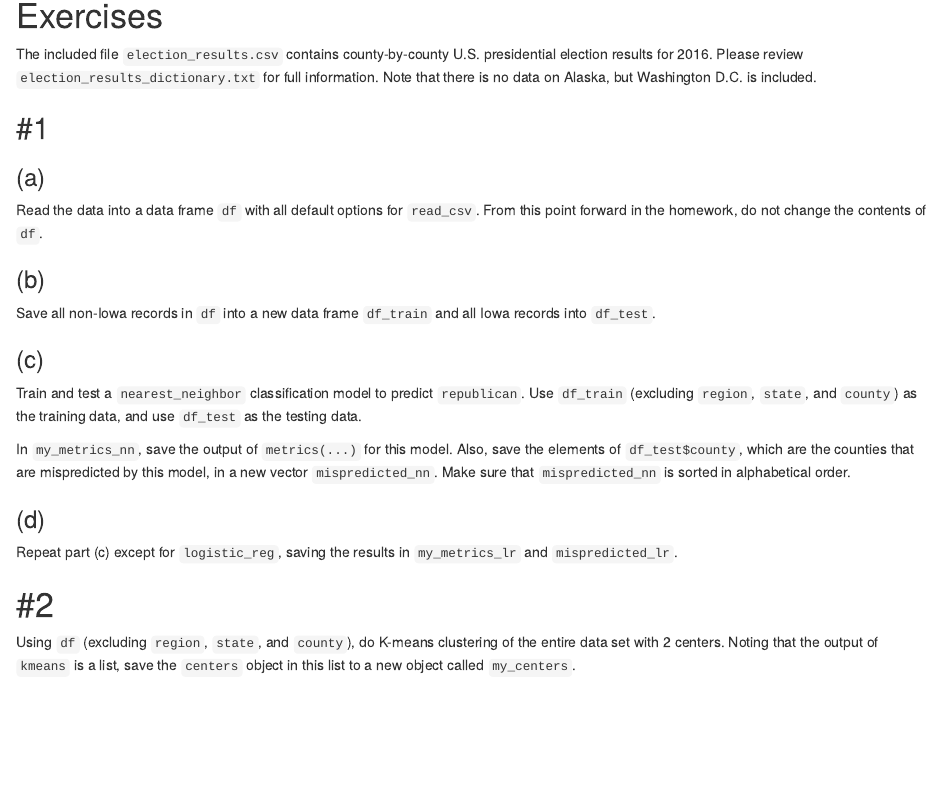
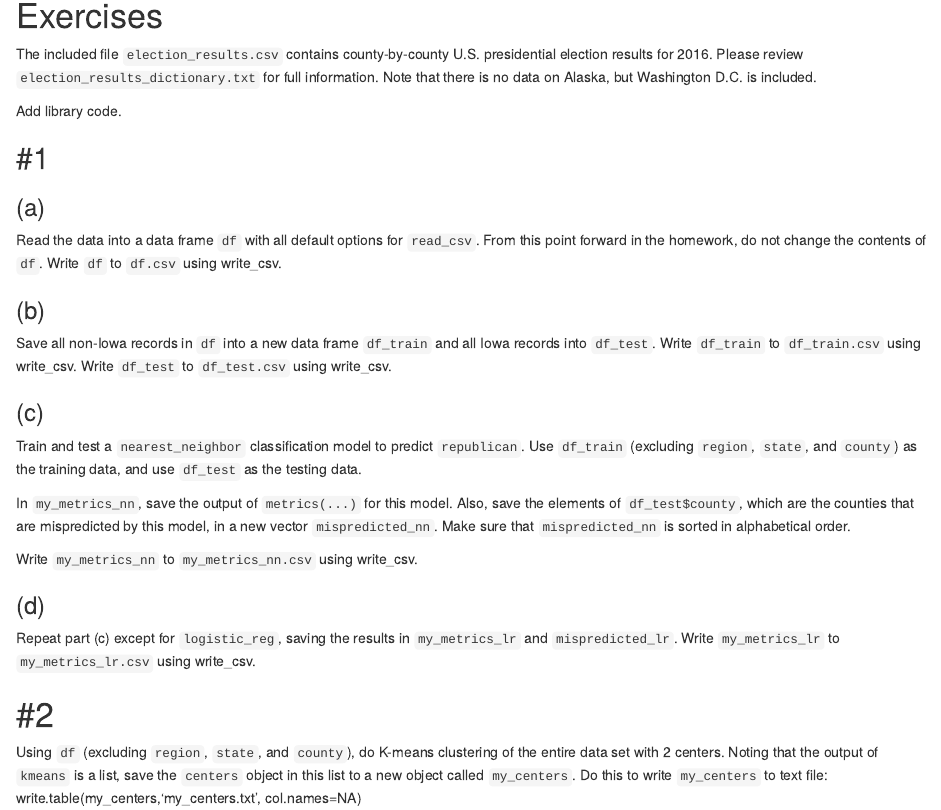
Before and after one commit to yvonnegalusha/Homework8, an R Markdown document (hw.Rmd): the page in a window 1100 px wide, from 300 px down. Rendered offline with R 4.5, knitr and Pandoc, with nearby package versions.

Commit message:
Add files via upload

````diff
--- a/hw.Rmd
+++ b/hw.Rmd
@@ -21,6 +21,13 @@ U.S. presidential election results for 2016. Please review
 `election_results_dictionary.txt` for full information. Note that there
 is no data on Alaska, but Washington D.C. is included.
 
+Add library code.
+
+```{r}
+
+
+
+```
 
 
 ## #1
@@ -29,18 +36,23 @@ is no data on Alaska, but Washington D.C. is included.
 
 Read the data into a data frame `df` with all default options for
 `read_csv`. From this point forward in the homework, do not change the
-contents of `df`.
+contents of `df`. Write `df` to `df.csv` using write_csv.
 
 ```{r}
+
+
 
 ```
 
 ### (b)
 
 Save all non-Iowa records in `df` into a new data frame `df_train` and
-all Iowa records into `df_test`.
+all Iowa records into `df_test`. Write `df_train` to `df_train.csv` using write_csv.
+Write `df_test` to `df_test.csv` using write_csv.
 
 ```{r}
+
+
 
 ```
 
@@ -55,7 +67,11 @@ Also, save the elements of `df_test$county`, which are the counties that
 are mispredicted by this model, in a new vector `mispredicted_nn`. Make
 sure that `mispredicted_nn` is sorted in alphabetical order.
 
+Write `my_metrics_nn` to `my_metrics_nn.csv` using write_csv.
+
 ```{r}
+
+
 
 ```
 
@@ -63,8 +79,11 @@ sure that `mispredicted_nn` is sorted in alphabetical order.
 
 Repeat part (c) except for `logistic_reg`, saving the results in
 `my_metrics_lr` and `mispredicted_lr`.
+Write `my_metrics_lr` to `my_metrics_lr.csv` using write_csv.
 
 ```{r}
+
+
 
 ```
 
@@ -73,8 +92,11 @@ Repeat part (c) except for `logistic_reg`, saving the results in
 Using `df` (excluding `region`, `state`, and `county`), do K-means
 clustering of the entire data set with 2 centers. Noting that the output
 of `kmeans` is a list, save the `centers` object in this list to a new
-object called `my_centers`.
+object called `my_centers`. Do this to write `my_centers` to text file:
+write.table(my_centers,'my_centers.txt', col.names=NA)
 
 ```{r}
 
+
+
 ```
````
